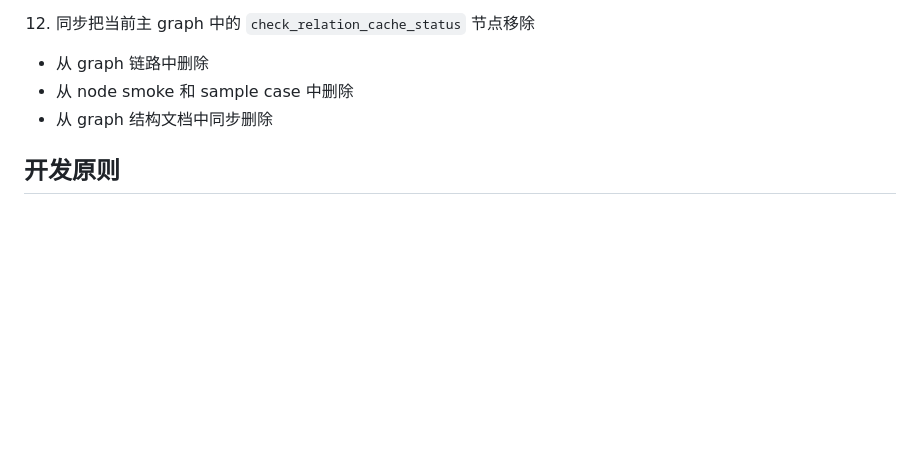
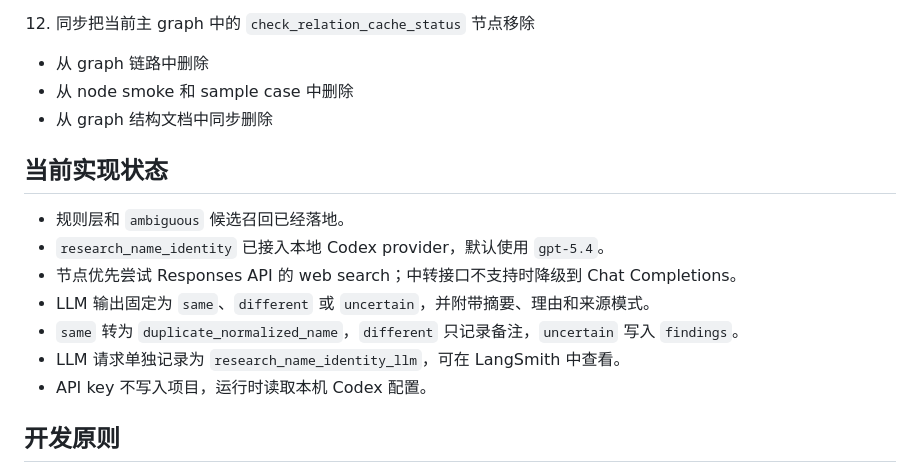
Before and after one commit to gelatoni-xh/personal-site, a Markdown page: content/articles/2026-08-10-tasuki-keifu-agent-归一化优化设计.md, the part around the change. Rendered like a GitHub page; blank space fills up the shorter version.

Commit message:
docs: record normalization implementation status

```diff
--- a/content/articles/2026-08-10-tasuki-keifu-agent-归一化优化设计.md
+++ b/content/articles/2026-08-10-tasuki-keifu-agent-归一化优化设计.md
@@ -242,6 +242,16 @@ membership 后面依然很重要，因为它未来可能会作为归一化判断
    - 从 node smoke 和 sample case 中删除
    - 从 graph 结构文档中同步删除
 
+## 当前实现状态
+
+- 规则层和 `ambiguous` 候选召回已经落地。
+- `research_name_identity` 已接入本地 Codex provider，默认使用 `gpt-5.4`。
+- 节点优先尝试 Responses API 的 web search；中转接口不支持时降级到 Chat Completions。
+- LLM 输出固定为 `same`、`different` 或 `uncertain`，并附带摘要、理由和来源模式。
+- `same` 转为 `duplicate_normalized_name`，`different` 只记录备注，`uncertain` 写入 `findings`。
+- LLM 请求单独记录为 `research_name_identity_llm`，可在 LangSmith 中查看。
+- API key 不写入项目，运行时读取本机 Codex 配置。
+
 ## 开发原则
 
 - 先做 name-first，不把归一化做成全实体解析
```
